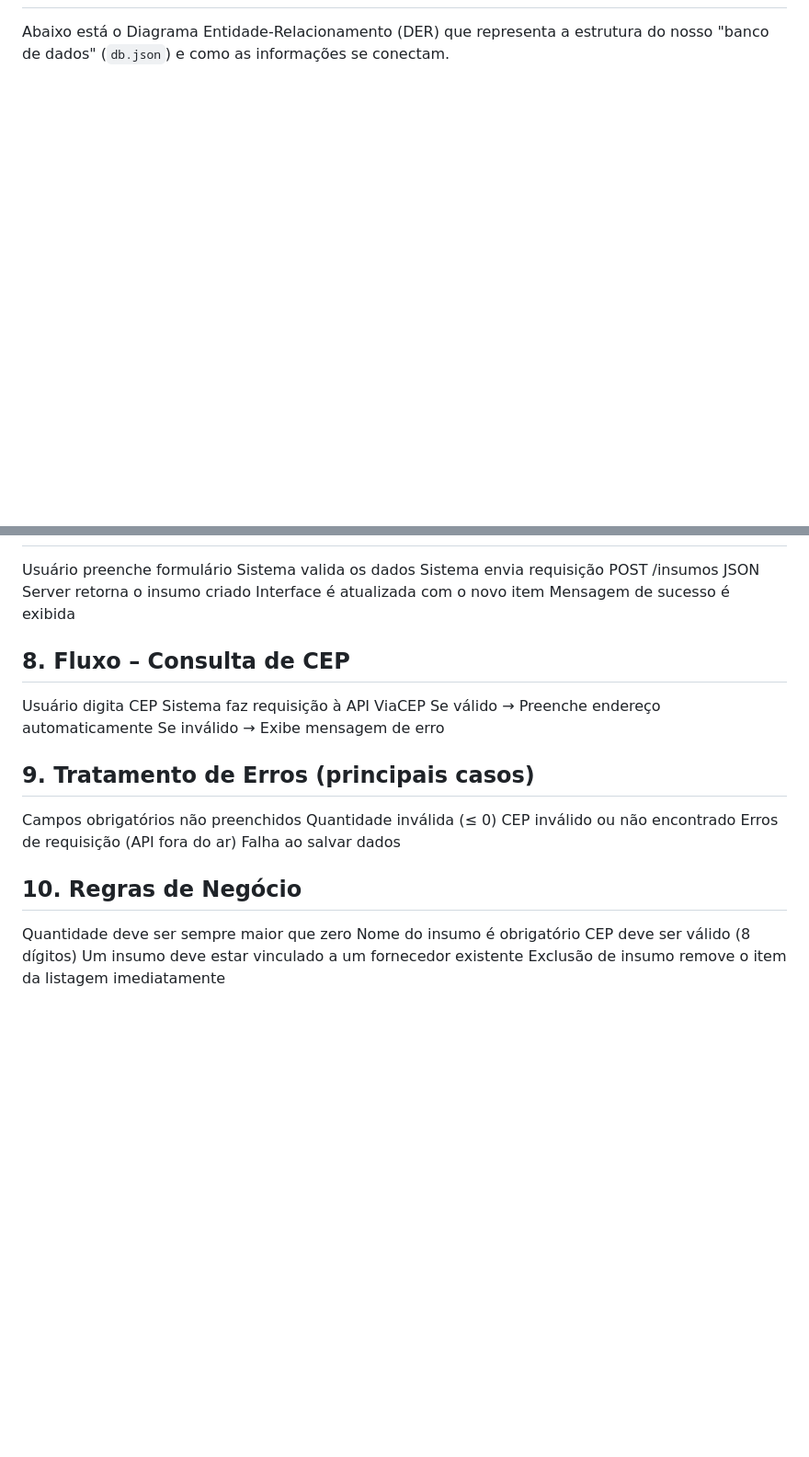
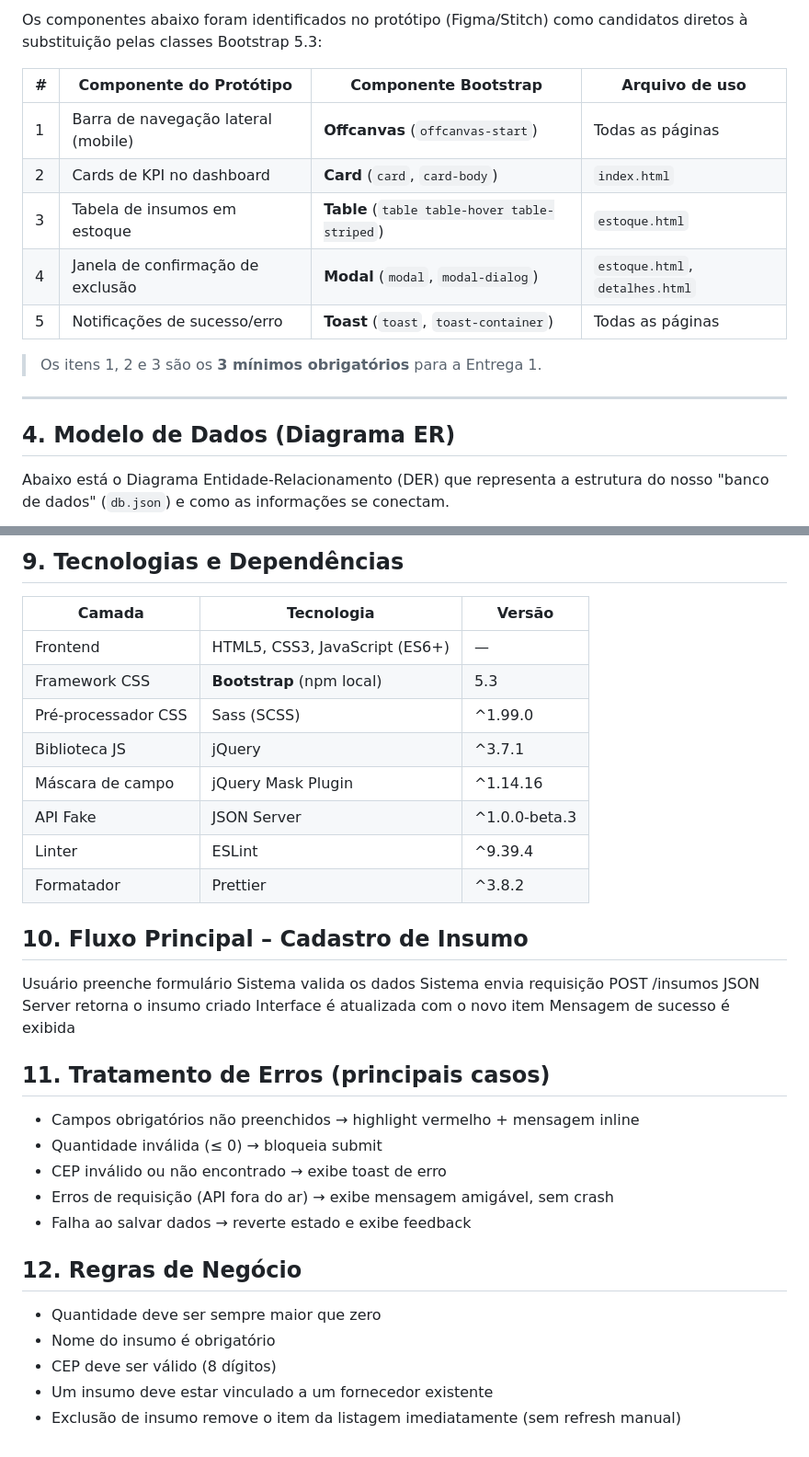
Before and after one commit to matheusbren/agrostock, a Markdown page: docs/spec.md, 2 parts joined by grey strips. Shown at 92% size. Rendered like a GitHub page; blank space fills up the shorter version.

```diff
--- a/docs/spec.md
+++ b/docs/spec.md
@@ -8,3 +56,18 @@ Este documento detalha a arquitetura técnica, o modelo de dados e os contratos
+Os componentes abaixo foram identificados no protótipo (Figma/Stitch) como candidatos diretos à substituição pelas classes Bootstrap 5.3:
+
+| # | Componente do Protótipo | Componente Bootstrap | Arquivo de uso |
+|---|---|---|---|
+| 1 | Barra de navegação lateral (mobile) | **Offcanvas** (`offcanvas-start`) | Todas as páginas |
+| 2 | Cards de KPI no dashboard | **Card** (`card`, `card-body`) | `index.html` |
+| 3 | Tabela de insumos em estoque | **Table** (`table table-hover table-striped`) | `estoque.html` |
+| 4 | Janela de confirmação de exclusão | **Modal** (`modal`, `modal-dialog`) | `estoque.html`, `detalhes.html` |
+| 5 | Notificações de sucesso/erro | **Toast** (`toast`, `toast-container`) | Todas as páginas |
+
+> Os itens 1, 2 e 3 são os **3 mínimos obrigatórios** para a Entrega 1.
+
+---
+
+## 4. Modelo de Dados (Diagrama ER)
 
 Abaixo está o Diagrama Entidade-Relacionamento (DER) que representa a estrutura do nosso "banco de dados" (`db.json`) e como as informações se conectam.
 
@@ -116,3 +199,17 @@ Persistência  : localStorage (opcional) + JSON Server
+## 9. Tecnologias e Dependências
+
+| Camada | Tecnologia | Versão |
+|---|---|---|
+| Frontend | HTML5, CSS3, JavaScript (ES6+) | — |
+| Framework CSS | **Bootstrap** (npm local) | 5.3 |
+| Pré-processador CSS | Sass (SCSS) | ^1.99.0 |
+| Biblioteca JS | jQuery | ^3.7.1 |
+| Máscara de campo | jQuery Mask Plugin | ^1.14.16 |
+| API Fake | JSON Server | ^1.0.0-beta.3 |
+| Linter | ESLint | ^9.39.4 |
+| Formatador | Prettier | ^3.8.2 |
+
+## 10. Fluxo Principal – Cadastro de Insumo
 
 Usuário preenche formulário
 Sistema valida os dados
@@ -121,25 +218,18 @@ JSON Server retorna o insumo criado
 Interface é atualizada com o novo item
 Mensagem de sucesso é exibida
 
-## 8. Fluxo – Consulta de CEP
+## 11. Tratamento de Erros (principais casos)
 
-Usuário digita CEP
-Sistema faz requisição à API ViaCEP
-Se válido → Preenche endereço automaticamente
-Se inválido → Exibe mensagem de erro
+- Campos obrigatórios não preenchidos → highlight vermelho + mensagem inline
+- Quantidade inválida (≤ 0) → bloqueia submit
+- CEP inválido ou não encontrado → exibe toast de erro
+- Erros de requisição (API fora do ar) → exibe mensagem amigável, sem crash
+- Falha ao salvar dados → reverte estado e exibe feedback
 
-## 9. Tratamento de Erros (principais casos)
+## 12. Regras de Negócio
 
-Campos obrigatórios não preenchidos
-Quantidade inválida (≤ 0)
-CEP inválido ou não encontrado
-Erros de requisição (API fora do ar)
-Falha ao salvar dados
-
-## 10. Regras de Negócio
-
-Quantidade deve ser sempre maior que zero
-Nome do insumo é obrigatório
-CEP deve ser válido (8 dígitos)
-Um insumo deve estar vinculado a um fornecedor existente
-Exclusão de insumo remove o item da listagem imediatamente
+- Quantidade deve ser sempre maior que zero
+- Nome do insumo é obrigatório
+- CEP deve ser válido (8 dígitos)
+- Um insumo deve estar vinculado a um fornecedor existente
+- Exclusão de insumo remove o item da listagem imediatamente (sem refresh manual)
```
Also changed, not shown: other parts of docs/spec.md (+90 -22 lines), docs/prd.md (+28 -6 lines).
